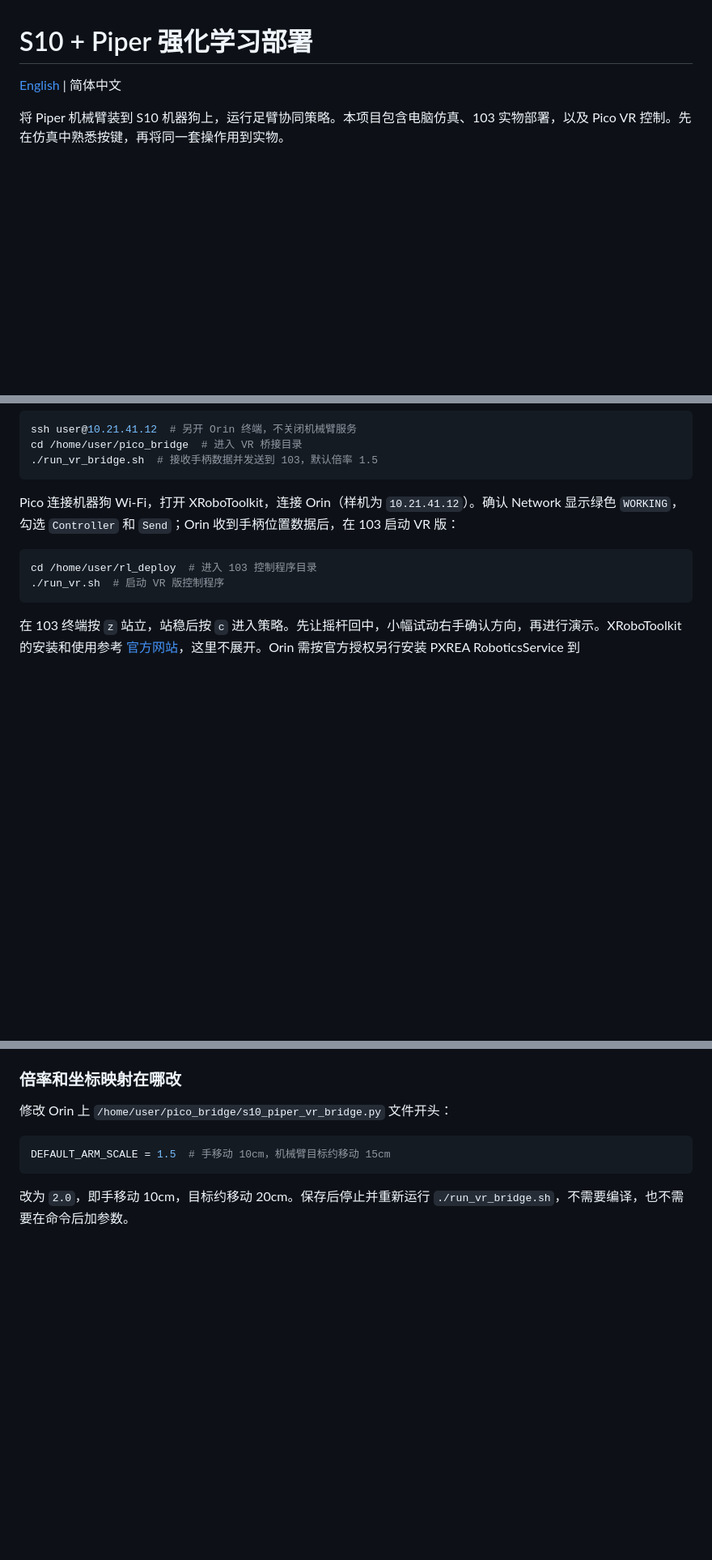
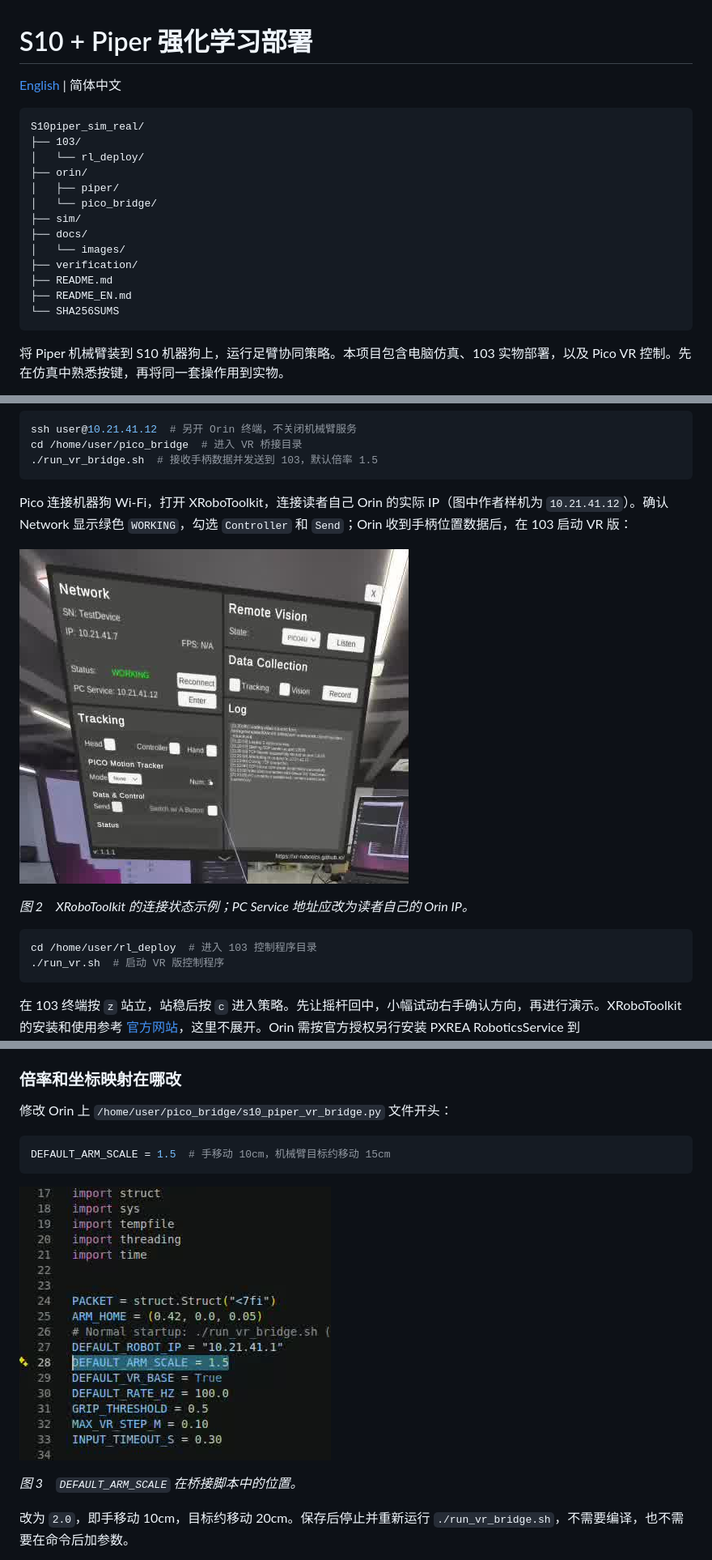
Before and after one commit to DeepRoboticsLab/S10piper_sim_real, a Markdown page: README.md, 3 parts joined by grey strips. Shown at 81% size. Drawn GitHub-style; pictures changed too: docs/images/vr_scale_setting.png (added), docs/images/xrobotoolkit_connection.png (added); blank space fills up the shorter version.

````diff
--- a/README.md
+++ b/README.md
@@ -1,6 +1,22 @@
 # S10 + Piper 强化学习部署
 
 [English](README_EN.md) | 简体中文
+
+```text
+S10piper_sim_real/
+├── 103/
+│   └── rl_deploy/
+├── orin/
+│   ├── piper/
+│   └── pico_bridge/
+├── sim/
+├── docs/
+│   └── images/
+├── verification/
+├── README.md
+├── README_EN.md
+└── SHA256SUMS
+```
 
 将 Piper 机械臂装到 S10 机器狗上，运行足臂协同策略。本项目包含电脑仿真、103 实物部署，以及 Pico VR 控制。先在仿真中熟悉按键，再将同一套操作用到实物。
 
@@ -156,7 +176,11 @@ cd /home/user/pico_bridge  # 进入 VR 桥接目录
 ./run_vr_bridge.sh  # 接收手柄数据并发送到 103，默认倍率 1.5
 ```
 
-Pico 连接机器狗 Wi-Fi，打开 XRoboToolkit，连接 Orin（样机为 `10.21.41.12`）。确认 Network 显示绿色 `WORKING`，勾选 `Controller` 和 `Send`；Orin 收到手柄位置数据后，在 103 启动 VR 版：
+Pico 连接机器狗 Wi-Fi，打开 XRoboToolkit，连接读者自己 Orin 的实际 IP（图中作者样机为 `10.21.41.12`）。确认 Network 显示绿色 `WORKING`，勾选 `Controller` 和 `Send`；Orin 收到手柄位置数据后，在 103 启动 VR 版：
+
+![XRoboToolkit 连接 Orin 并发送 Pico 手柄数据](docs/images/xrobotoolkit_connection.png)
+
+*图 2　XRoboToolkit 的连接状态示例；PC Service 地址应改为读者自己的 Orin IP。*
 
 ```bash
 cd /home/user/rl_deploy  # 进入 103 控制程序目录
@@ -185,6 +209,10 @@ cd /home/user/rl_deploy  # 进入 103 控制程序目录
 DEFAULT_ARM_SCALE = 1.5  # 手移动 10cm，机械臂目标约移动 15cm
 ```
 
+![VR 位移倍率代码位置](docs/images/vr_scale_setting.png)
+
+*图 3　`DEFAULT_ARM_SCALE` 在桥接脚本中的位置。*
+
 改为 `2.0`，即手移动 10cm，目标约移动 20cm。保存后停止并重新运行 `./run_vr_bridge.sh`，不需要编译，也不需要在命令后加参数。
 
 倍率影响的是**目标位移，不是电机速度**；机械臂仍受工作空间和限速约束。坐标方向转换在同文件的 `vr_delta_to_robot()`，方向校准数据在同目录的 `vr_axes.json`。若方向不对，先检查坐标映射和校准，不靠增加倍率解决。
````
Also changed, not shown: other parts of README.md (+5 -1 lines), README_EN.md (+30 -2 lines), 4 other files.
